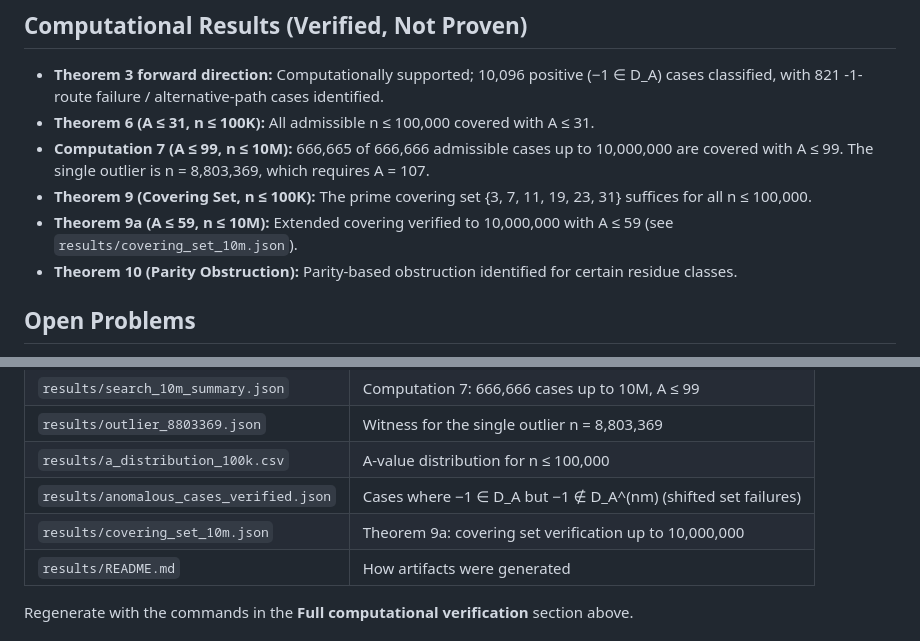
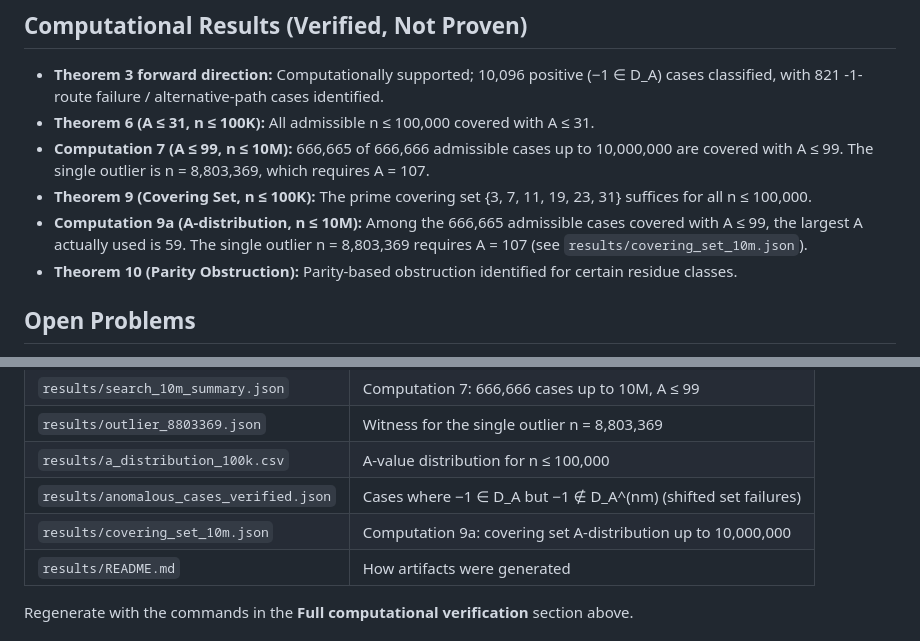
Before and after one commit to pottertech/erdos-straus-divisor-residue, a Markdown page: README.md, 2 parts joined by grey strips. GitHub-like rendering.

```diff
--- a/README.md
+++ b/README.md
@@ -50,8 +50,9 @@ Erdős–Straus conjecture.
   are covered with A ≤ 99. The single outlier is n = 8,803,369, which requires A = 107.
 - **Theorem 9 (Covering Set, n ≤ 100K):** The prime covering set
   {3, 7, 11, 19, 23, 31} suffices for all n ≤ 100,000.
-- **Theorem 9a (A ≤ 59, n ≤ 10M):** Extended covering verified to 10,000,000
-  with A ≤ 59 (see `results/covering_set_10m.json`).
+- **Computation 9a (A-distribution, n ≤ 10M):** Among the 666,665 admissible
+  cases covered with A ≤ 99, the largest A actually used is 59. The single
+  outlier n = 8,803,369 requires A = 107 (see `results/covering_set_10m.json`).
 - **Theorem 10 (Parity Obstruction):** Parity-based obstruction identified for
   certain residue classes.
 
@@ -147,7 +148,7 @@ Pre-generated computational artifacts are committed in `results/`:
 | `results/outlier_8803369.json` | Witness for the single outlier n = 8,803,369 |
 | `results/a_distribution_100k.csv` | A-value distribution for n ≤ 100,000 |
 | `results/anomalous_cases_verified.json` | Cases where −1 ∈ D_A but −1 ∉ D_A^(nm) (shifted set failures) |
-| `results/covering_set_10m.json` | Theorem 9a: covering set verification up to 10,000,000 |
+| `results/covering_set_10m.json` | Computation 9a: covering set A-distribution up to 10,000,000 |
 | `results/README.md` | How artifacts were generated |
 
 Regenerate with the commands in the **Full computational verification** section above.
```
Also changed, not shown: docs/manuscript_v9a.md (+5 -5 lines), paper/manuscript.md (+5 -5 lines).
